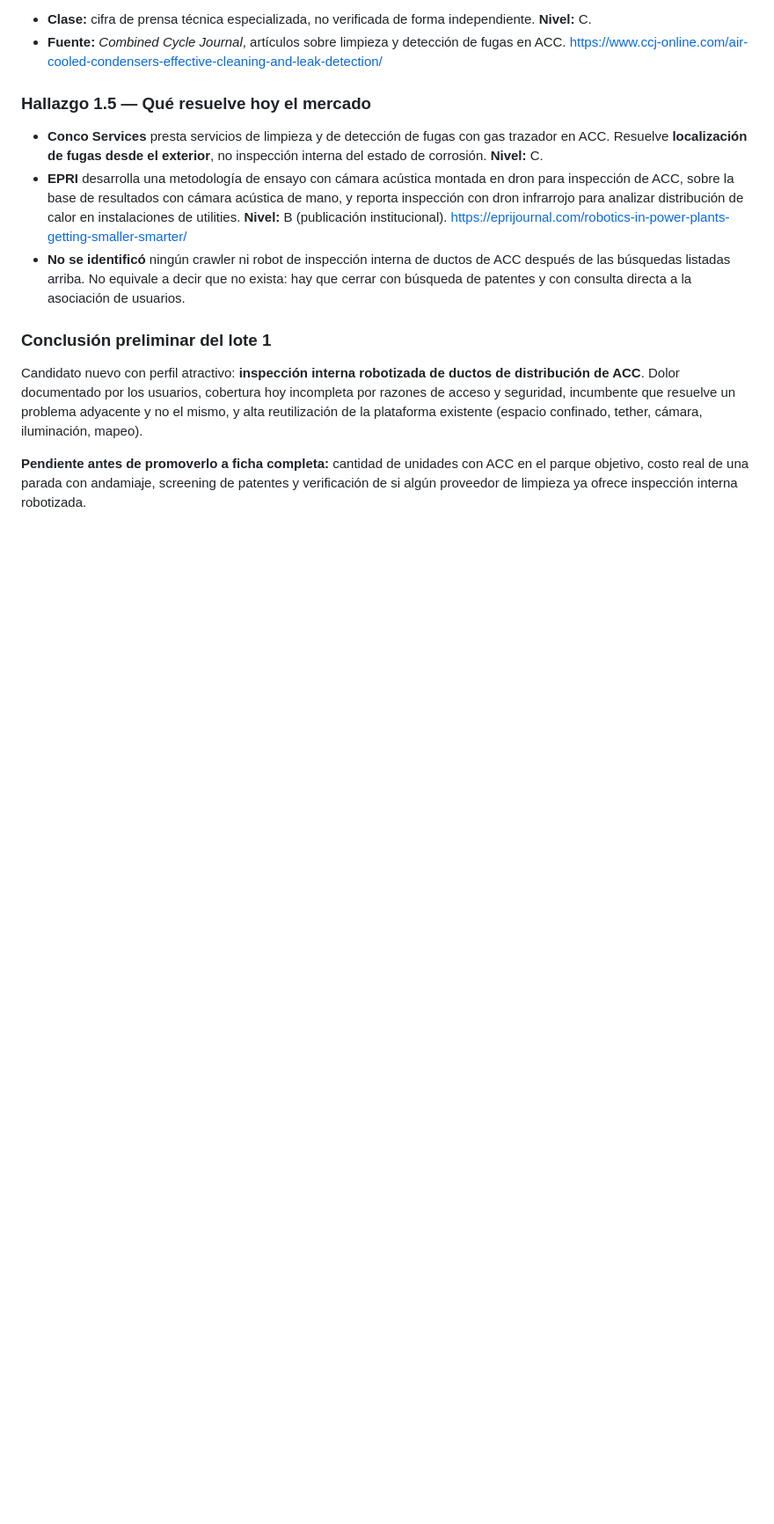
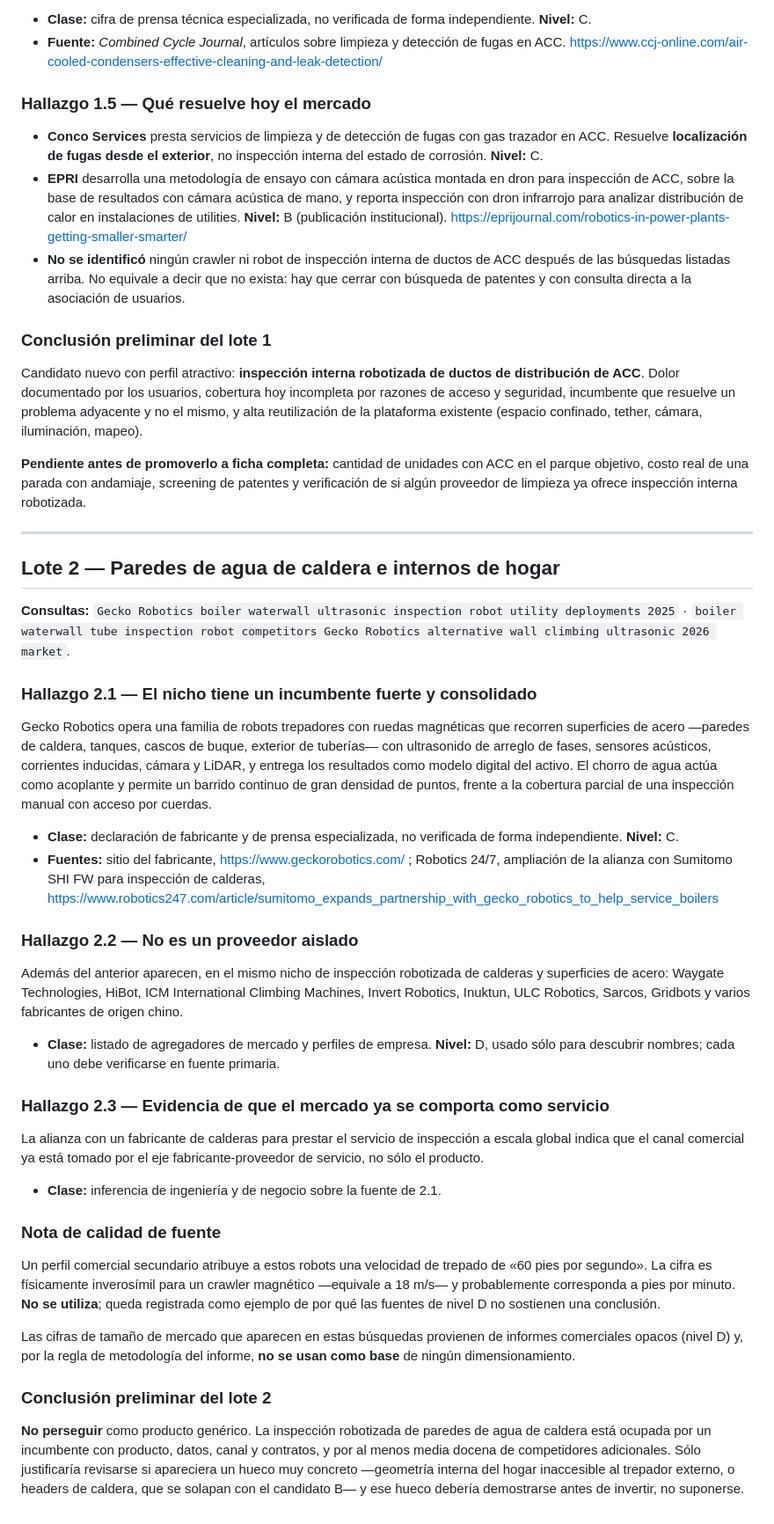
Before and after one commit to Matiasgav/prueba, a Markdown page: source/registro-investigacion.md, the part around one of its changes. Shown at 88% size. GitHub-like rendering; blank space fills up the shorter version.

Commit message:
Barrido nocturno: lote 2 (paredes de agua de caldera)
Conclusión: no perseguir como producto genérico. El nicho tiene un
incumbente consolidado con robots trepadores magnéticos, ultrasonido de
arreglo de fases y modelo de servicio, con alianza global con un
fabricante de calderas, más media docena de competidores adicionales.

Se registra además una cifra inverosímil hallada en una fuente
secundaria (60 pies por segundo de velocidad de trepado) como ejemplo de
por qué el nivel D no sostiene conclusiones, y se deja constancia de que
las cifras de tamaño de mercado encontradas provienen de informes
opacos y no se usan como base.

Co-Authored-By: Claude Opus 5 <noreply@anthropic.com>
Claude-Session: https://claude.ai/code/session_01E8ud84B7WZ1SHGyxpWgxUj

```diff
--- a/source/registro-investigacion.md
+++ b/source/registro-investigacion.md
@@ -110,3 +110,65 @@ cámara, iluminación, mapeo).
 parque objetivo, costo real de una parada con andamiaje, screening de patentes y
 verificación de si algún proveedor de limpieza ya ofrece inspección interna
 robotizada.
+
+---
+
+## Lote 2 — Paredes de agua de caldera e internos de hogar
+
+**Consultas:** `Gecko Robotics boiler waterwall ultrasonic inspection robot utility deployments 2025` ·
+`boiler waterwall tube inspection robot competitors Gecko Robotics alternative wall climbing ultrasonic 2026 market`.
+
+### Hallazgo 2.1 — El nicho tiene un incumbente fuerte y consolidado
+
+Gecko Robotics opera una familia de robots trepadores con ruedas magnéticas que
+recorren superficies de acero —paredes de caldera, tanques, cascos de buque, exterior
+de tuberías— con ultrasonido de arreglo de fases, sensores acústicos, corrientes
+inducidas, cámara y LiDAR, y entrega los resultados como modelo digital del activo.
+El chorro de agua actúa como acoplante y permite un barrido continuo de gran densidad
+de puntos, frente a la cobertura parcial de una inspección manual con acceso por
+cuerdas.
+
+- **Clase:** declaración de fabricante y de prensa especializada, no verificada de
+  forma independiente. **Nivel:** C.
+- **Fuentes:** sitio del fabricante, https://www.geckorobotics.com/ ; Robotics 24/7,
+  ampliación de la alianza con Sumitomo SHI FW para inspección de calderas,
+  https://www.robotics247.com/article/sumitomo_expands_partnership_with_gecko_robotics_to_help_service_boilers
+
+### Hallazgo 2.2 — No es un proveedor aislado
+
+Además del anterior aparecen, en el mismo nicho de inspección robotizada de calderas y
+superficies de acero: Waygate Technologies, HiBot, ICM International Climbing
+Machines, Invert Robotics, Inuktun, ULC Robotics, Sarcos, Gridbots y varios
+fabricantes de origen chino.
+
+- **Clase:** listado de agregadores de mercado y perfiles de empresa. **Nivel:** D,
+  usado sólo para descubrir nombres; cada uno debe verificarse en fuente primaria.
+
+### Hallazgo 2.3 — Evidencia de que el mercado ya se comporta como servicio
+
+La alianza con un fabricante de calderas para prestar el servicio de inspección a
+escala global indica que el canal comercial ya está tomado por el eje
+fabricante-proveedor de servicio, no sólo el producto.
+
+- **Clase:** inferencia de ingeniería y de negocio sobre la fuente de 2.1.
+
+### Nota de calidad de fuente
+
+Un perfil comercial secundario atribuye a estos robots una velocidad de trepado de
+«60 pies por segundo». La cifra es físicamente inverosímil para un crawler magnético
+—equivale a 18 m/s— y probablemente corresponda a pies por minuto. **No se utiliza**;
+queda registrada como ejemplo de por qué las fuentes de nivel D no sostienen una
+conclusión.
+
+Las cifras de tamaño de mercado que aparecen en estas búsquedas provienen de informes
+comerciales opacos (nivel D) y, por la regla de metodología del informe, **no se usan
+como base** de ningún dimensionamiento.
+
+### Conclusión preliminar del lote 2
+
+**No perseguir** como producto genérico. La inspección robotizada de paredes de agua
+de caldera está ocupada por un incumbente con producto, datos, canal y contratos, y
+por al menos media docena de competidores adicionales. Sólo justificaría revisarse si
+apareciera un hueco muy concreto —geometría interna del hogar inaccesible al trepador
+externo, o headers de caldera, que se solapan con el candidato B— y ese hueco debería
+demostrarse antes de invertir, no suponerse.
```
Also changed, not shown: other parts of source/registro-investigacion.md (+1 -1 lines).
